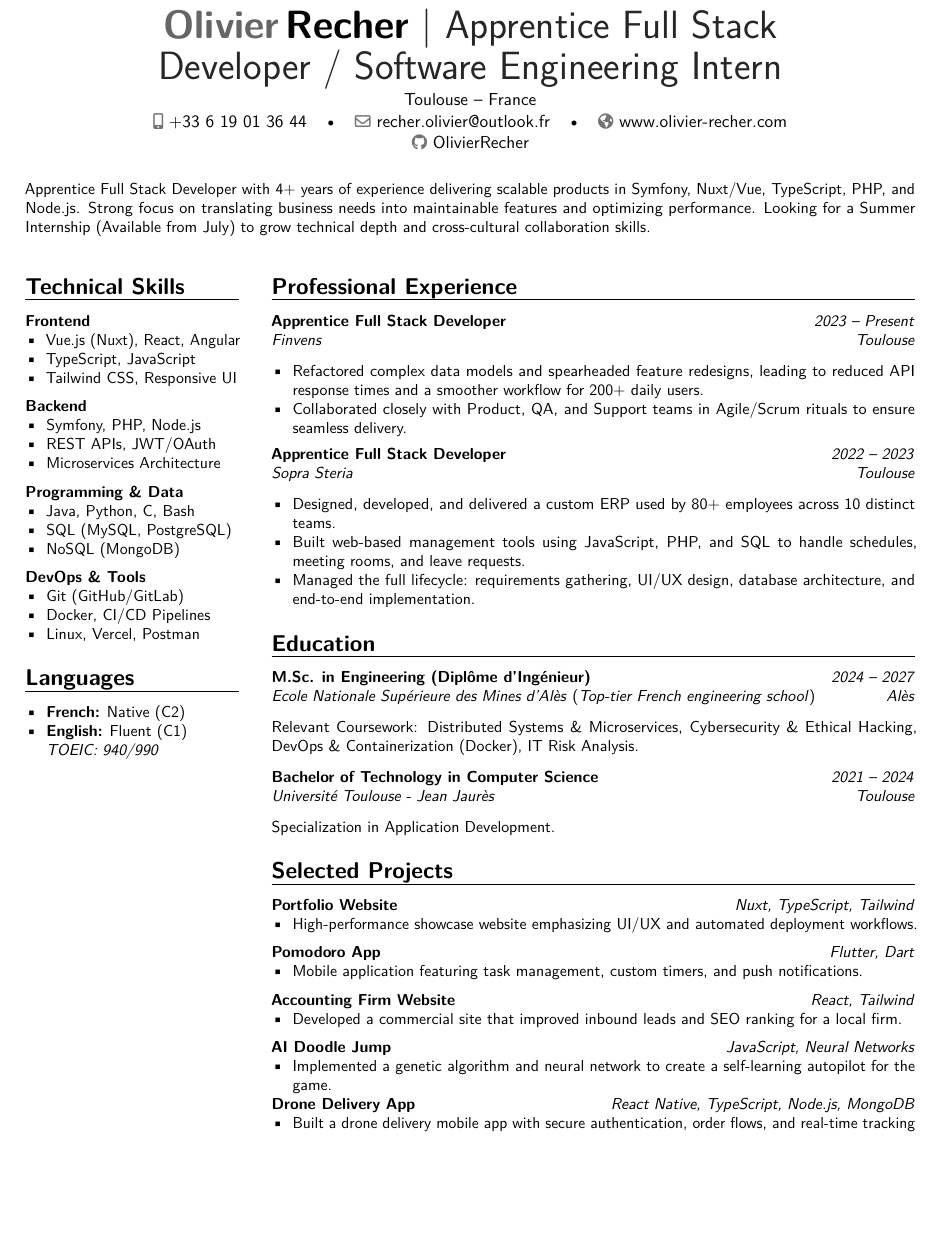
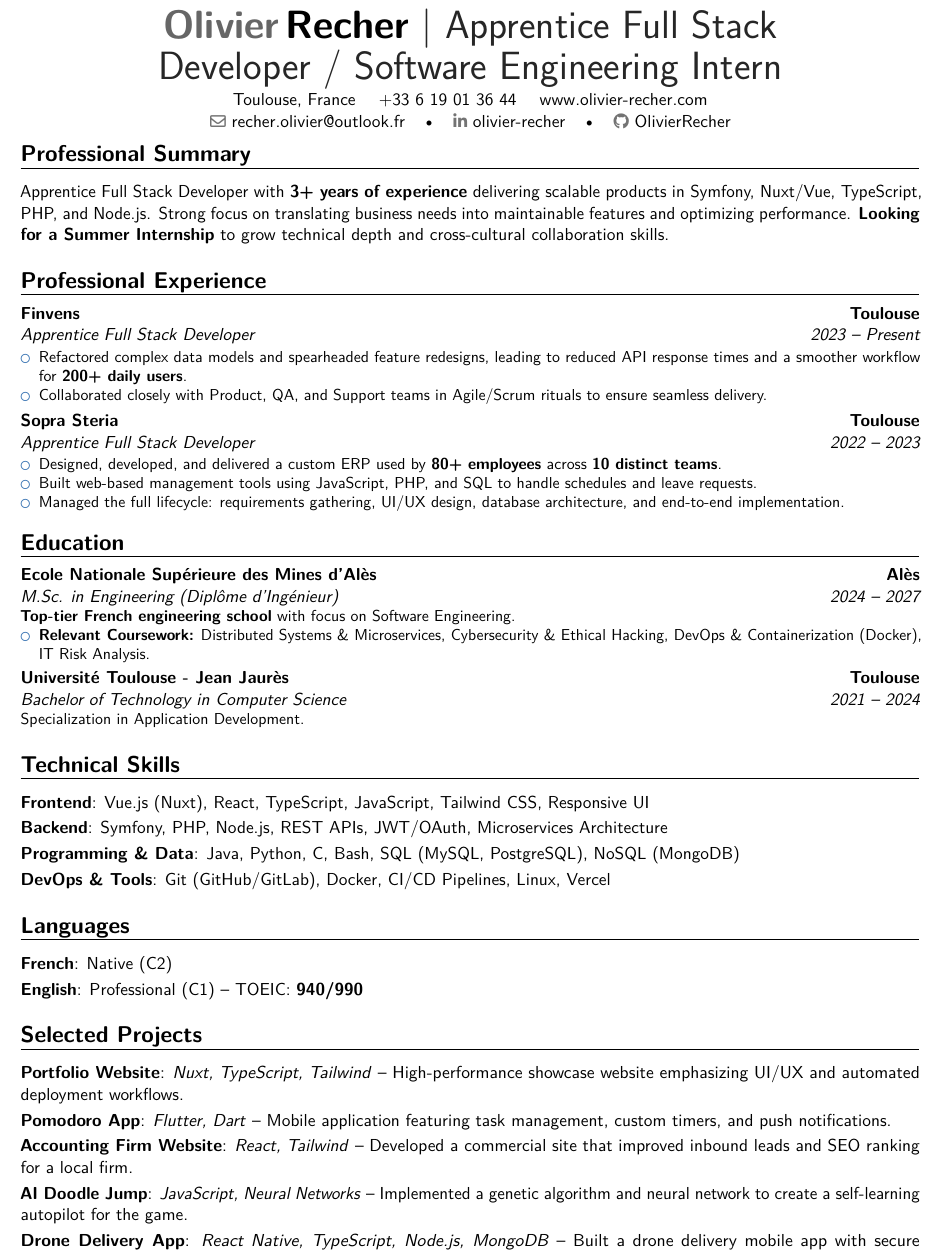
Before and after one commit to OlivierRecher/resume-lab, a LaTeX CV (CV_Olivier_Recher.tex): part of the page, cut so that both start at the same text, the shorter picture padded with empty space. Compiled offline with pdfLaTeX.

Commit message:
v1 final version

```diff
--- a/CV_Olivier_Recher.tex
+++ b/CV_Olivier_Recher.tex
@@ -16 +15,3 @@
 
+\usepackage{microtype}
+\usepackage[hidelinks]{hyperref}
@@ -21,135 +18,67 @@
 
-% --- Personal Information ---
 \name{Olivier}{Recher}
 \title{Apprentice Full Stack Developer / Software Engineering Intern}
-\address{Toulouse}{France}
-\phone[mobile]{+33~6~19~01~36~44}
+\address{Toulouse, France \quad +33~6~19~01~36~44 \quad \href{https://www.olivier-recher.com}{www.olivier-recher.com}}{}
 \email{recher.olivier@outlook.fr}
-\homepage{www.olivier-recher.com}
-\social[github]{OlivierRecher} %
+\social[linkedin]{olivier-recher}
+\social[github]{OlivierRecher}
 
-% --- Document Start ---
 \begin{document}
 
 \makecvtitle
 
-% --- Professional Summary (Full Width) ---
-\vspace*{-1em} % Slight visual adjustment to pull summary up
-\small{Apprentice Full Stack Developer with 4+ years of experience delivering scalable products in Symfony, Nuxt/Vue, TypeScript, PHP, and Node.js. Strong focus on translating business needs into maintainable features and optimizing performance. Looking for a Summer Internship (Available from July) to grow technical depth and cross-cultural collaboration skills.}
-\vspace*{1em}
-
-% --- Two Column Layout Start ---
-\columnratio{0.25} % 32% Left, 68% Right
-\setlength{\columnsep}{2em} % Gap between columns
-
-\begin{paracol}{2}
-
-% ---------------------------------------------------------
-% LEFT COLUMN (Sidebar)
-% ---------------------------------------------------------
-
-\section{Technical Skills}
-\textbf{Frontend}
-\begin{itemize}
-    \item Vue.js (Nuxt), React, Angular
-    \item TypeScript, JavaScript
-    \item Tailwind CSS, Responsive UI
-\end{itemize}
-\medskip
-
-\textbf{Backend}
-\begin{itemize}
-    \item Symfony, PHP, Node.js
-    \item REST APIs, JWT/OAuth
-    \item Microservices Architecture
-\end{itemize}
-\medskip
-
-\textbf{Programming \& Data}
-\begin{itemize}
-    \item Java, Python, C, Bash
-    \item SQL (MySQL, PostgreSQL)
-    \item NoSQL (MongoDB)
-\end{itemize}
-\medskip
-
-\textbf{DevOps \& Tools}
-\begin{itemize}
-    \item Git (GitHub/GitLab)
-    \item Docker, CI/CD Pipelines
-    \item Linux, Vercel, Postman
-\end{itemize}
-
-\section{Languages}
-\begin{itemize}
-    \item \textbf{French:} Native (C2)
-    \item \textbf{English:} Fluent (C1) \\ \textit{TOEIC: 940/990}
-\end{itemize}
-
-\switchcolumn
-
-% ---------------------------------------------------------
-% RIGHT COLUMN (Main Content)
-% ---------------------------------------------------------
+\vspace*{-3em}
+\section{Professional Summary}
+Apprentice Full Stack Developer with \textbf{3+ years of experience} delivering scalable products in Symfony, Nuxt/Vue, TypeScript, PHP, and Node.js. Strong focus on translating business needs into maintainable features and optimizing performance. \textbf{Looking for a Summer Internship} to grow technical depth and cross-cultural collaboration skills.
 
 \section{Professional Experience}
 
-\cvitem[0.75em]{}{\textbf{Apprentice Full Stack Developer} \hfill \textit{2023 -- Present} \\ \textit{Finvens} \hfill \textit{Toulouse}}
+\cventry{2023 -- Present}{Apprentice Full Stack Developer}{Finvens}{Toulouse}{}{
     \begin{itemize}
-    \item Refactored complex data models and spearheaded feature redesigns, leading to reduced API response times and a smoother workflow for 200+ daily users.
+        \item Refactored complex data models and spearheaded feature redesigns, leading to reduced API response times and a smoother workflow for \textbf{200+ daily users}.
         \item Collaborated closely with Product, QA, and Support teams in Agile/Scrum rituals to ensure seamless delivery.
     \end{itemize}
+}
 
-\vspace*{0.5em}
-
-\cvitem[0.75em]{}{\textbf{Apprentice Full Stack Developer} \hfill \textit{2022 -- 2023} \\ \textit{Sopra Steria} \hfill \textit{Toulouse}}
+\cventry{2022 -- 2023}{Apprentice Full Stack Developer}{Sopra Steria}{Toulouse}{}{
     \begin{itemize}
-    \item Designed, developed, and delivered a custom ERP used by 80+ employees across 10 distinct teams.
-    \item Built web-based management tools using JavaScript, PHP, and SQL to handle schedules, meeting rooms, and leave requests.
+        \item Designed, developed, and delivered a custom ERP used by \textbf{80+ employees} across \textbf{10 distinct teams}.
+        \item Built web-based management tools using JavaScript, PHP, and SQL to handle schedules and leave requests.
         \item Managed the full lifecycle: requirements gathering, UI/UX design, database architecture, and end-to-end implementation.
     \end{itemize}
+}
 
 \section{Education}
 
-\cvitem[0.75em]{}{\textbf{M.Sc. in Engineering (Diplôme d'Ingénieur)} \hfill \textit{2024 -- 2027} \\ \textit{Ecole Nationale Supérieure des Mines d'Alès} (\textit{Top-tier French engineering school}) \hfill \textit{Alès}}
-\cvitem{}{Relevant Coursework: Distributed Systems \& Microservices, Cybersecurity \& Ethical Hacking, DevOps \& Containerization (Docker), IT Risk Analysis.}
+\cventry{2024 -- 2027}{M.Sc. in Engineering (Diplôme d'Ingénieur)}{Ecole Nationale Supérieure des Mines d'Alès}{Alès}{}{
+    \textbf{Top-tier French engineering school} with focus on Software Engineering.
+    \begin{itemize}
+        \item \textbf{Relevant Coursework:} Distributed Systems \& Microservices, Cybersecurity \& Ethical Hacking, DevOps \& Containerization (Docker), IT Risk Analysis.
+    \end{itemize}
+}
 
-\vspace*{0.5em}
+\cventry{2021 -- 2024}{Bachelor of Technology in Computer Science}{Université Toulouse - Jean Jaurès}{Toulouse}{}{
+    Specialization in Application Development.
+}
 
-\cvitem[0.75em]{}{\textbf{Bachelor of Technology in Computer Science} \hfill \textit{2021 -- 2024} \\ \textit{Université Toulouse - Jean Jaurès} \hfill \textit{Toulouse}}
-\cvitem{}{Specialization in Application Development.}
+\section{Technical Skills}
+
+\cvitem{Frontend}{Vue.js (Nuxt), React, TypeScript, JavaScript, Tailwind CSS, Responsive UI}
+\cvitem{Backend}{Symfony, PHP, Node.js, REST APIs, JWT/OAuth, Microservices Architecture}
+\cvitem{Programming \& Data}{Java, Python, C, Bash, SQL (MySQL, PostgreSQL), NoSQL (MongoDB)}
+\cvitem{DevOps \& Tools}{Git (GitHub/GitLab), Docker, CI/CD Pipelines, Linux, Vercel}
+
+\section{Languages}
+
+\cvitem{French}{Native (C2)}
+\cvitem{English}{Professional (C1) -- TOEIC: \textbf{940/990}}
 
 \section{Selected Projects}
 
-% Using a custom format for projects to save space and look cleaner
-\textbf{Portfolio Website} \hfill \textit{Nuxt, TypeScript, Tailwind}
-\begin{itemize}
-    \item High-performance showcase website emphasizing UI/UX and automated deployment workflows.
-\end{itemize}
-\medskip
-
-\textbf{Pomodoro App} \hfill \textit{Flutter, Dart}
-\begin{itemize}
-    \item Mobile application featuring task management, custom timers, and push notifications.
-\end{itemize}
-\medskip
-
-\textbf{Accounting Firm Website} \hfill \textit{React, Tailwind}
-\begin{itemize}
-    \item Developed a commercial site that improved inbound leads and SEO ranking for a local firm.
-\end{itemize}
-\medskip
-
-\textbf{AI Doodle Jump} \hfill \textit{JavaScript, Neural Networks}
-\begin{itemize}
-    \item Implemented a genetic algorithm and neural network to create a self-learning autopilot for the game.
-\end{itemize}
-
-\textbf{Drone Delivery App} \hfill \textit{React Native, TypeScript, Node.js, MongoDB}
-\begin{itemize}
-    \item Built a drone delivery mobile app with secure authentication, order flows, and real-time tracking connected to a drone simulator.
-\end{itemize}
-
-\end{paracol}
+\cvitem{Portfolio Website}{\textit{Nuxt, TypeScript, Tailwind} -- High-performance showcase website emphasizing UI/UX and automated deployment workflows.}
+\cvitem{Pomodoro App}{\textit{Flutter, Dart} -- Mobile application featuring task management, custom timers, and push notifications.}
+\cvitem{Accounting Firm Website}{\textit{React, Tailwind} -- Developed a commercial site that improved inbound leads and SEO ranking for a local firm.}
+\cvitem{AI Doodle Jump}{\textit{JavaScript, Neural Networks} -- Implemented a genetic algorithm and neural network to create a self-learning autopilot for the game.}
+\cvitem{Drone Delivery App}{\textit{React Native, TypeScript, Node.js, MongoDB} -- Built a drone delivery mobile app with secure authentication, order flows, and real-time tracking connected to a drone simulator.}
 
 \end{document}
```
Also changed, not shown: CV_Olivier_Recher.pdf, CV_Olivier_Recher.tex (19 more changed lines), 5 other files. Lines whose indentation alone changed are shown as unchanged.
